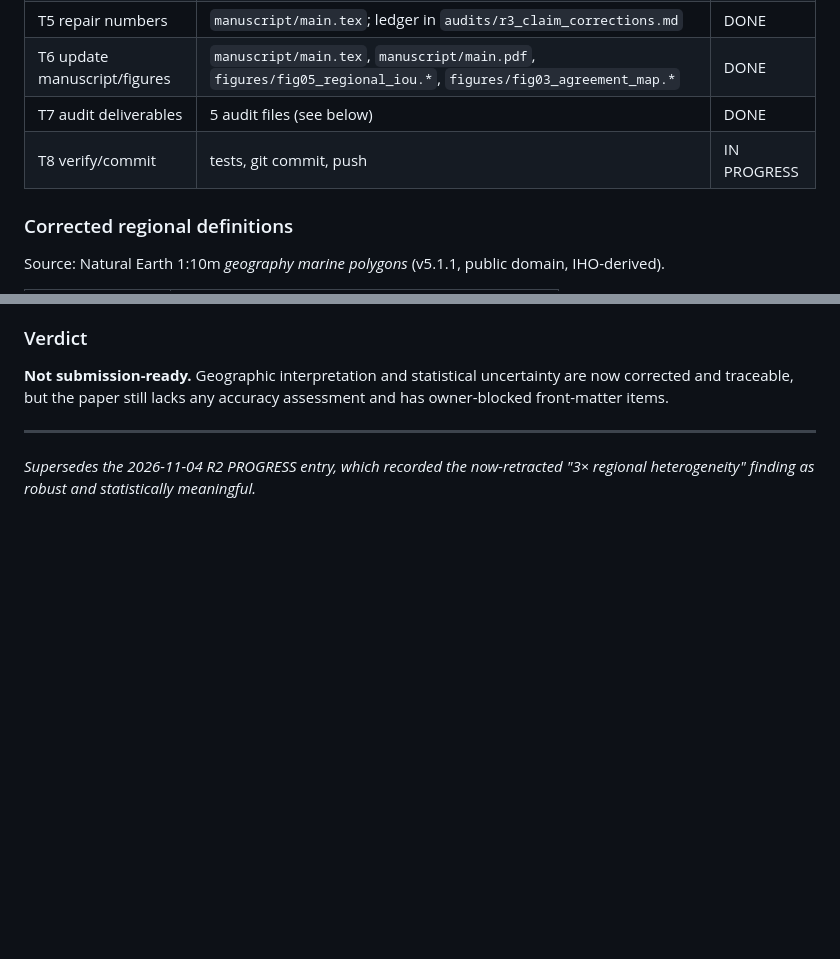
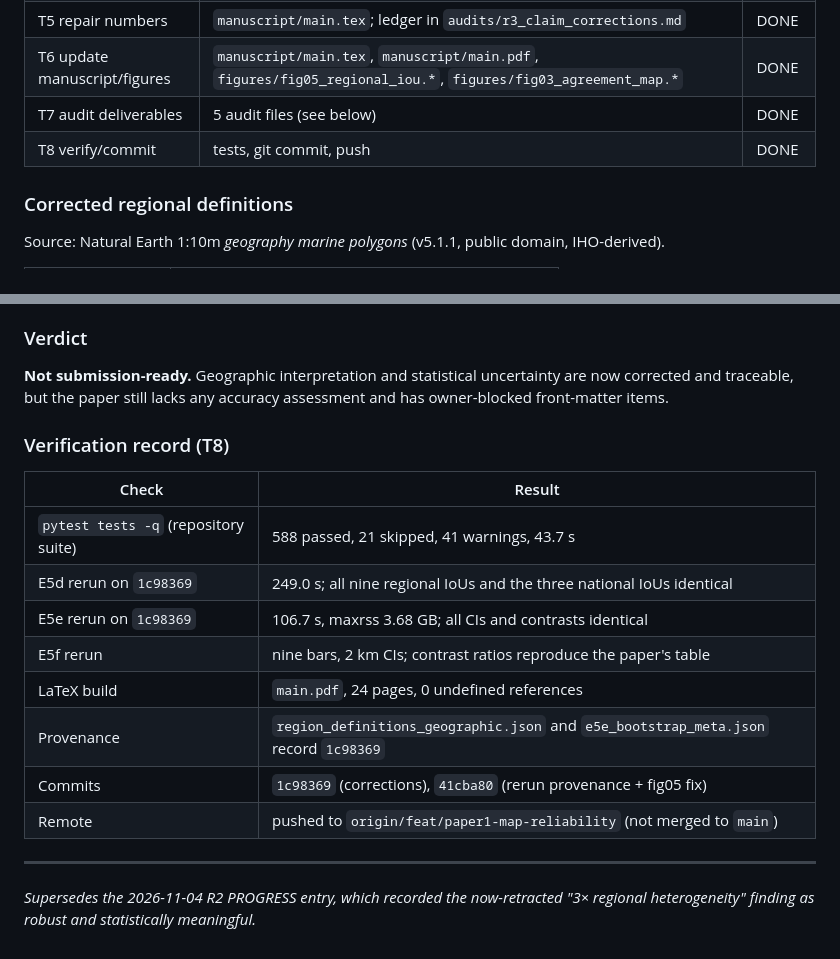
Before and after one commit to Yingda-Yu/Spartina-Earth, a Markdown page: papers/paper1_map_reliability/PROGRESS.md, 2 parts joined by grey strips. GitHub-like rendering; blank space fills up the shorter version.

Commit message:
docs(paper1): record T8 verification results and post-commit provenance
Update PROGRESS.md with the test/rerun/build record and commit hashes, and
replace the "scripts must be rerun after the commit" caveat in the geographic
audit with the actual rerun outcome (both provenance files now record 1c98369).

```diff
--- a/papers/paper1_map_reliability/PROGRESS.md
+++ b/papers/paper1_map_reliability/PROGRESS.md
@@ -34,7 +34,7 @@ therefore geographically false.
 | T5 repair numbers | `manuscript/main.tex`; ledger in `audits/r3_claim_corrections.md` | DONE |
 | T6 update manuscript/figures | `manuscript/main.tex`, `manuscript/main.pdf`, `figures/fig05_regional_iou.*`, `figures/fig03_agreement_map.*` | DONE |
 | T7 audit deliverables | 5 audit files (see below) | DONE |
-| T8 verify/commit | tests, git commit, push | IN PROGRESS |
+| T8 verify/commit | tests, git commit, push | DONE |
 
 ### Corrected regional definitions
 
@@ -129,6 +129,19 @@ contrast is pair-specific and covers only 3.4 % of CMSA's national area.
 uncertainty are now corrected and traceable, but the paper still lacks any
 accuracy assessment and has owner-blocked front-matter items.
 
+### Verification record (T8)
+
+| Check | Result |
+|---|---|
+| `pytest tests -q` (repository suite) | 588 passed, 21 skipped, 41 warnings, 43.7 s |
+| E5d rerun on `1c98369` | 249.0 s; all nine regional IoUs and the three national IoUs identical |
+| E5e rerun on `1c98369` | 106.7 s, maxrss 3.68 GB; all CIs and contrasts identical |
+| E5f rerun | nine bars, 2 km CIs; contrast ratios reproduce the paper's table |
+| LaTeX build | `main.pdf`, 24 pages, 0 undefined references |
+| Provenance | `region_definitions_geographic.json` and `e5e_bootstrap_meta.json` record `1c98369` |
+| Commits | `1c98369` (corrections), `41cba80` (rerun provenance + fig05 fix) |
+| Remote | pushed to `origin/feat/paper1-map-reliability` (not merged to `main`) |
+
 ---
 
 *Supersedes the 2026-11-04 R2 PROGRESS entry, which recorded the now-retracted
```
Also changed, not shown: 1 other file.
